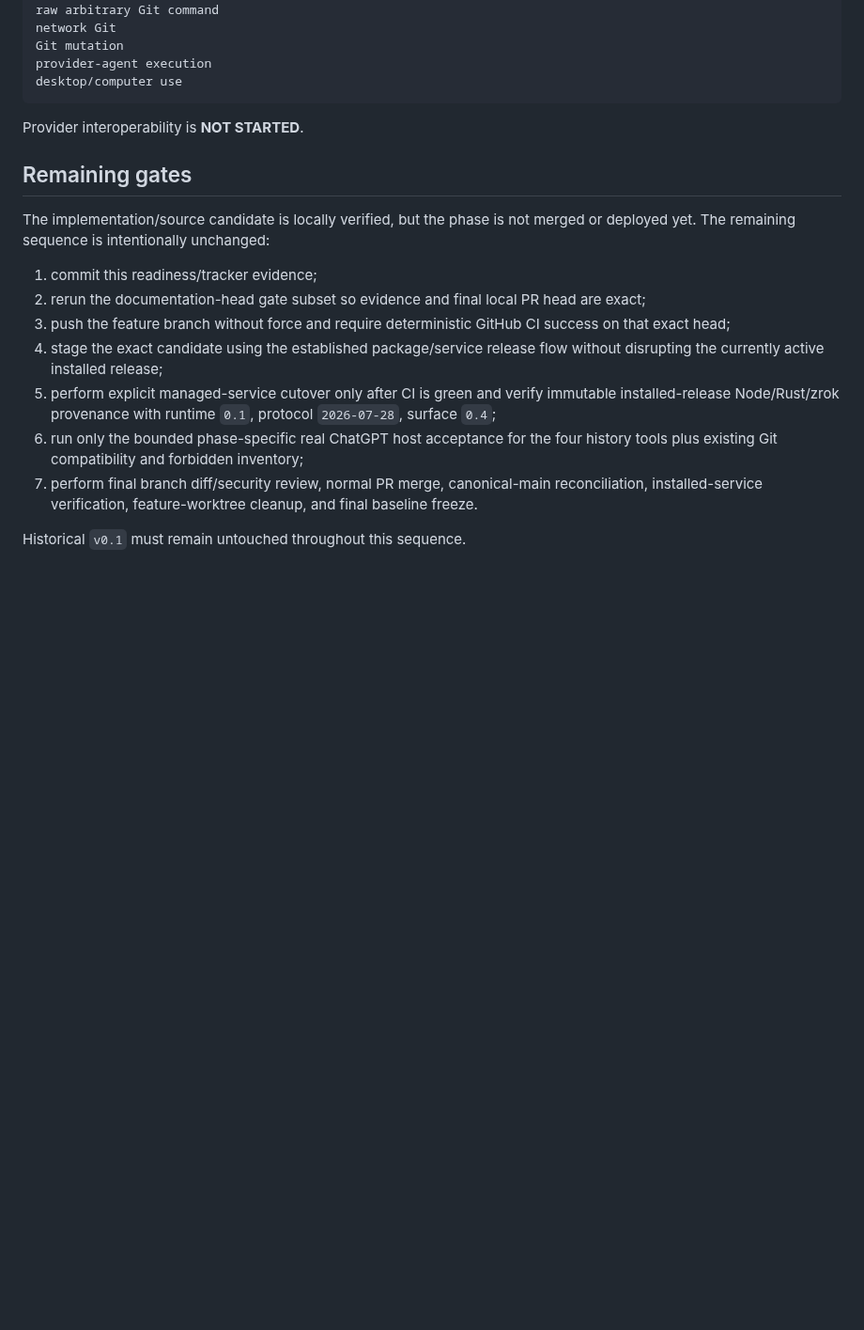
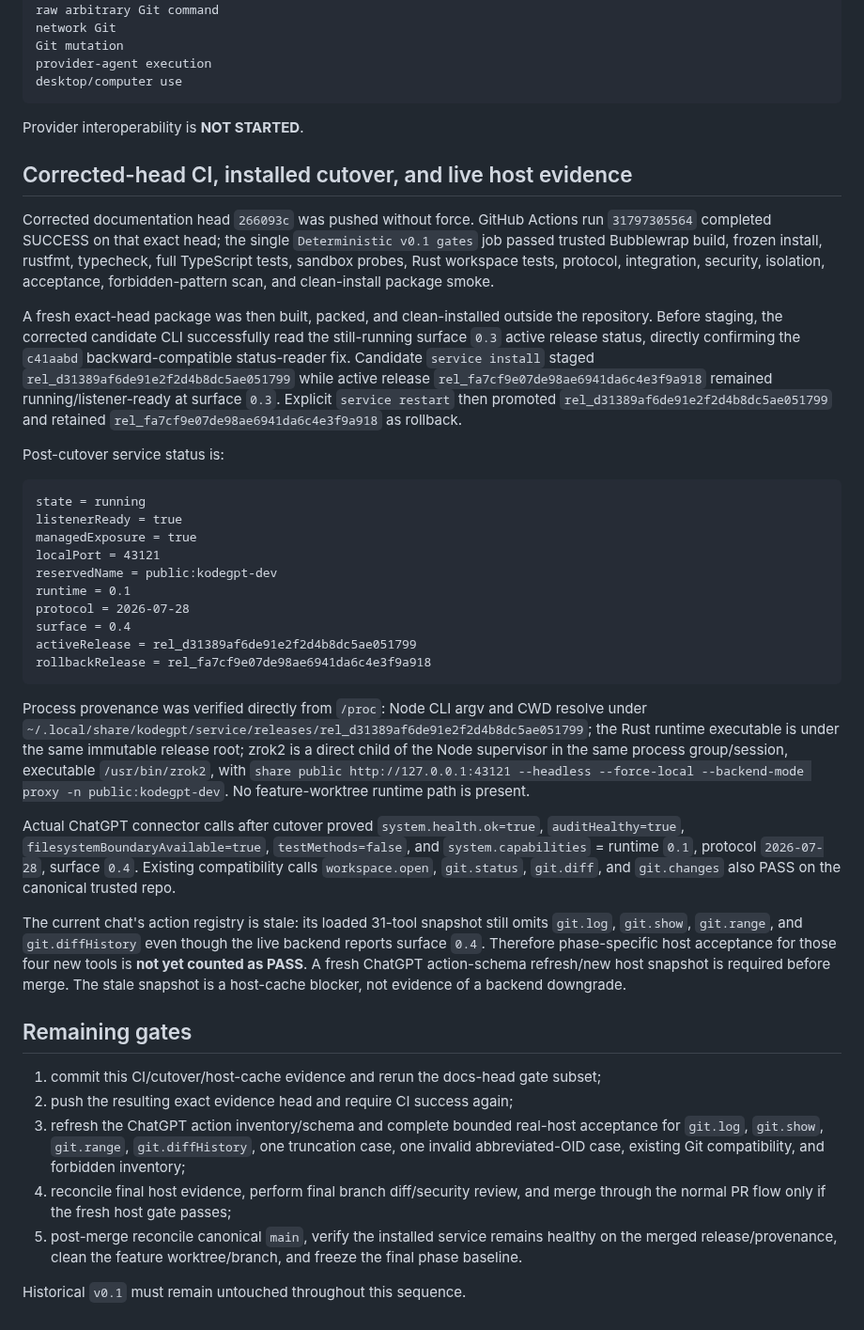
Before and after one commit to 2ndworld/kodeGPT, a Markdown page: docs/release/2026-08-14-bounded-git-history-readiness.md, the part around the change. Shown at 94% size. GitHub-like rendering; blank space fills up the shorter version.

Commit message:
docs: record bounded history cutover evidence

````diff
--- a/docs/release/2026-08-14-bounded-git-history-readiness.md
+++ b/docs/release/2026-08-14-bounded-git-history-readiness.md
@@ -153,16 +153,39 @@ desktop/computer use
 
 Provider interoperability is **NOT STARTED**.
 
+## Corrected-head CI, installed cutover, and live host evidence
+
+Corrected documentation head `266093c` was pushed without force. GitHub Actions run `31797305564` completed SUCCESS on that exact head; the single `Deterministic v0.1 gates` job passed trusted Bubblewrap build, frozen install, rustfmt, typecheck, full TypeScript tests, sandbox probes, Rust workspace tests, protocol, integration, security, isolation, acceptance, forbidden-pattern scan, and clean-install package smoke.
+
+A fresh exact-head package was then built, packed, and clean-installed outside the repository. Before staging, the corrected candidate CLI successfully read the still-running surface `0.3` active release status, directly confirming the `c41aabd` backward-compatible status-reader fix. Candidate `service install` staged `rel_d31389af6de91e2f2d4b8dc5ae051799` while active release `rel_fa7cf9e07de98ae6941da6c4e3f9a918` remained running/listener-ready at surface `0.3`. Explicit `service restart` then promoted `rel_d31389af6de91e2f2d4b8dc5ae051799` and retained `rel_fa7cf9e07de98ae6941da6c4e3f9a918` as rollback.
+
+Post-cutover service status is:
+
+```text
+state = running
+listenerReady = true
+managedExposure = true
+localPort = 43121
+reservedName = public:kodegpt-dev
+runtime = 0.1
+protocol = 2026-07-28
+surface = 0.4
+activeRelease = rel_d31389af6de91e2f2d4b8dc5ae051799
+rollbackRelease = rel_fa7cf9e07de98ae6941da6c4e3f9a918
+```
+
+Process provenance was verified directly from `/proc`: Node CLI argv and CWD resolve under `~/.local/share/kodegpt/service/releases/rel_d31389af6de91e2f2d4b8dc5ae051799`; the Rust runtime executable is under the same immutable release root; zrok2 is a direct child of the Node supervisor in the same process group/session, executable `/usr/bin/zrok2`, with `share public http://127.0.0.1:43121 --headless --force-local --backend-mode proxy -n public:kodegpt-dev`. No feature-worktree runtime path is present.
+
+Actual ChatGPT connector calls after cutover proved `system.health.ok=true`, `auditHealthy=true`, `filesystemBoundaryAvailable=true`, `testMethods=false`, and `system.capabilities` = runtime `0.1`, protocol `2026-07-28`, surface `0.4`. Existing compatibility calls `workspace.open`, `git.status`, `git.diff`, and `git.changes` also PASS on the canonical trusted repo.
+
+The current chat's action registry is stale: its loaded 31-tool snapshot still omits `git.log`, `git.show`, `git.range`, and `git.diffHistory` even though the live backend reports surface `0.4`. Therefore phase-specific host acceptance for those four new tools is **not yet counted as PASS**. A fresh ChatGPT action-schema refresh/new host snapshot is required before merge. The stale snapshot is a host-cache blocker, not evidence of a backend downgrade.
+
 ## Remaining gates
 
-The implementation/source candidate is locally verified, but the phase is not merged or deployed yet. The remaining sequence is intentionally unchanged:
-
-1. commit this readiness/tracker evidence;
-2. rerun the documentation-head gate subset so evidence and final local PR head are exact;
-3. push the feature branch without force and require deterministic GitHub CI success on that exact head;
-4. stage the exact candidate using the established package/service release flow without disrupting the currently active installed release;
-5. perform explicit managed-service cutover only after CI is green and verify immutable installed-release Node/Rust/zrok provenance with runtime `0.1`, protocol `2026-07-28`, surface `0.4`;
-6. run only the bounded phase-specific real ChatGPT host acceptance for the four history tools plus existing Git compatibility and forbidden inventory;
-7. perform final branch diff/security review, normal PR merge, canonical-main reconciliation, installed-service verification, feature-worktree cleanup, and final baseline freeze.
+1. commit this CI/cutover/host-cache evidence and rerun the docs-head gate subset;
+2. push the resulting exact evidence head and require CI success again;
+3. refresh the ChatGPT action inventory/schema and complete bounded real-host acceptance for `git.log`, `git.show`, `git.range`, `git.diffHistory`, one truncation case, one invalid abbreviated-OID case, existing Git compatibility, and forbidden inventory;
+4. reconcile final host evidence, perform final branch diff/security review, and merge through the normal PR flow only if the fresh host gate passes;
+5. post-merge reconcile canonical `main`, verify the installed service remains healthy on the merged release/provenance, clean the feature worktree/branch, and freeze the final phase baseline.
 
 Historical `v0.1` must remain untouched throughout this sequence.
````
Also changed, not shown: docs/implementation/v0.1-execution-tracker.md (+4 -4 lines).
